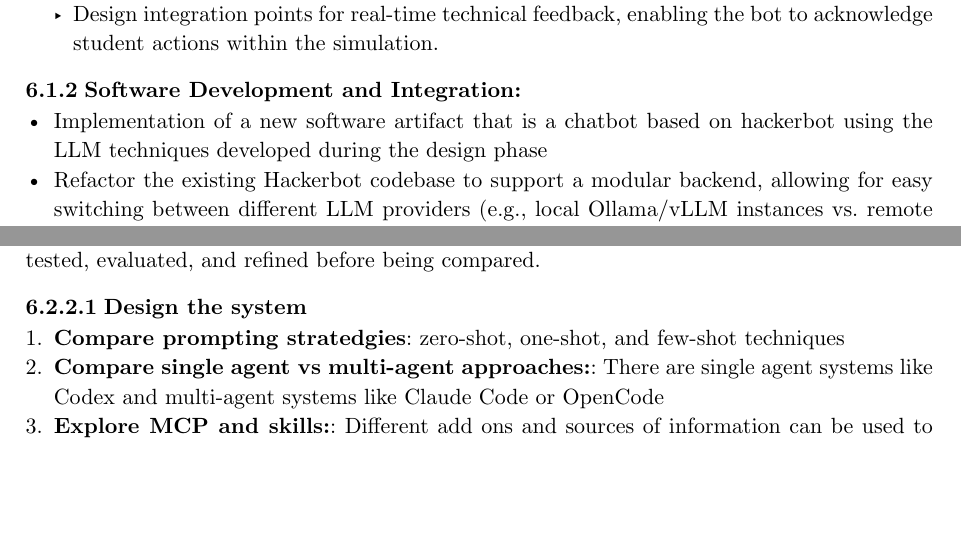
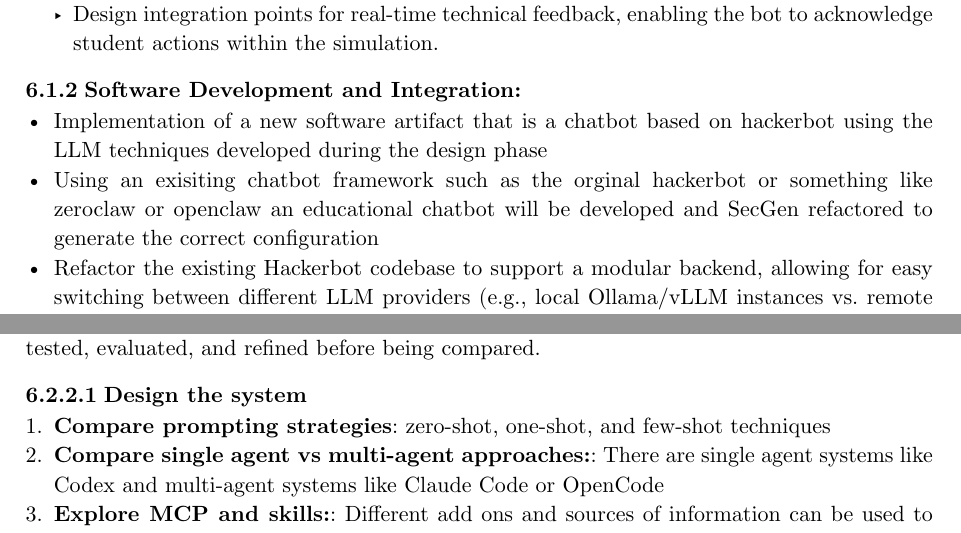
Before and after one commit to mission-deny-the-mission/CoR-Document-V2, a Typst document (main.typ, which reads studies.typ): two parts of pages 11 and 14 of 19, joined at a grey line, cut so that both start at the same text, the shorter picture padded with empty space. Compiled offline with Typst 0.15.

```diff
--- a/studies.typ
+++ b/studies.typ
@@ -42,6 +42,7 @@
 === Software Development and Integration:
 // Paragraph here talking about existing solutions summarising the paragraphs above
   - Implementation of a new software artifact that is a  chatbot based on hackerbot using the LLM techniques developed during the design phase
+  - Using an exisiting chatbot framework such as the orginal hackerbot or something like zeroclaw or openclaw an educational chatbot will be developed and SecGen refactored to generate the correct configuration
   - Refactor the existing Hackerbot codebase to support a modular backend, allowing for easy switching between different LLM providers (e.g., local Ollama/vLLM instances vs. remote APIs).
 // Diagram here about hackerbot architecture
 #figure(
@@ -114,7 +114,7 @@
 This part is likely to require the use of advanced frontier models and/or fine-tuned models for this specific purpose. As part of this process the labs generated will need to be tested either automatically or manually to make sure they are both built correctly and are indeed vulnerable. Part of this could involve asking the model to generate a solution script designed to exploit the vulnerability in the lab and retrieve any flags therein. An automated testing system could then use this solution on an instance of the generated lab to ensure it is vulnerable. If the lab is found to not be solvable by the script then the model could be prompted to fix the lab, or a human signalled for manual intervention. This could involve a separate LLM agent configured specifically for debugging broken labs. These different approaches will need to be tested, evaluated, and refined before being compared.
 
 ==== Design the system
-+ *Compare prompting stratedgies*: zero-shot, one-shot, and few-shot techniques
++ *Compare prompting strategies*: zero-shot, one-shot, and few-shot techniques
 + *Compare single agent vs multi-agent approaches:*: There are single agent systems like Codex and multi-agent systems like Claude Code or OpenCode
 + *Explore MCP and skills:*: Different add ons and sources of information can be used to provide context, commands, and tools for an LLM to work with
 + *Investigate context engineering techniques:* These include RAG and agentic exploration
```
Also changed, not shown: diagrams/Hacktivity network diagram 1.drawio.svg, studies.typ (3 more changed lines). Lines whose indentation alone changed are shown as unchanged.
